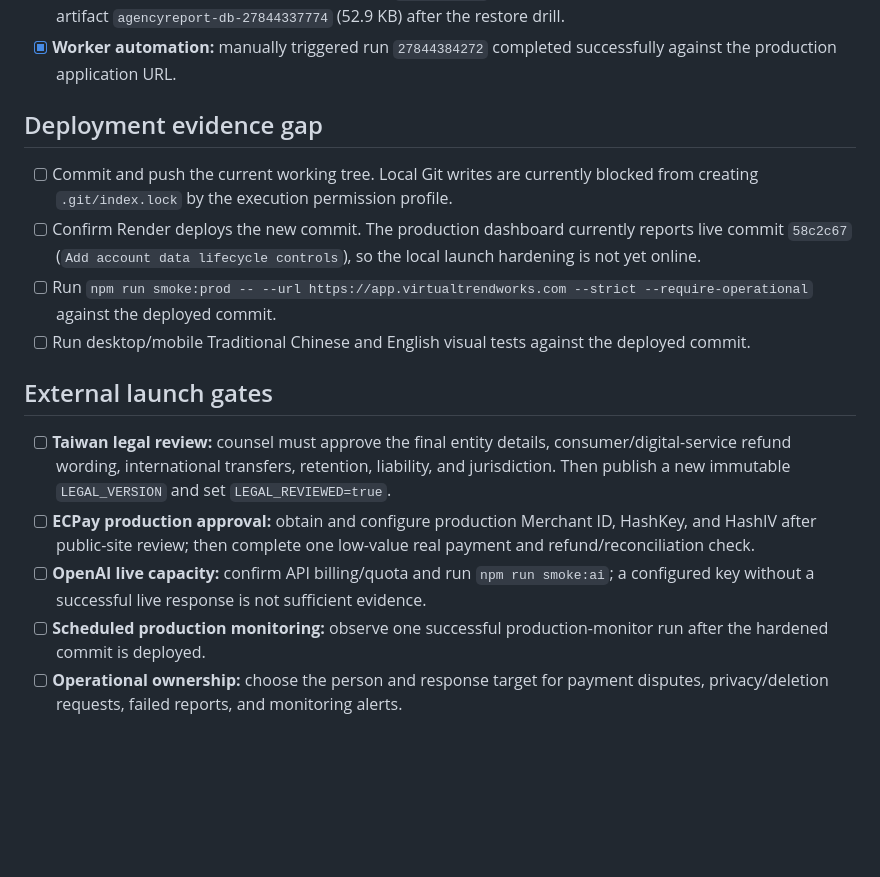
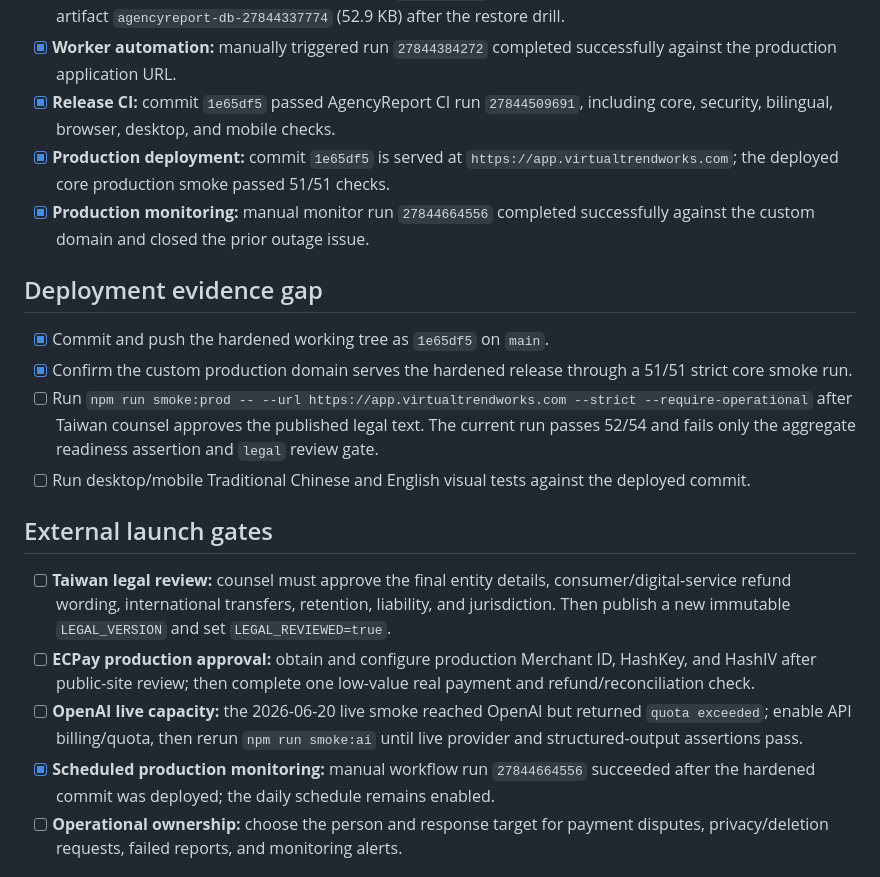
Before and after one commit to Treefrog2733/agencyreport-ai, a Markdown page: LAUNCH_READINESS.md, the part around the change. Rendered like a GitHub page; blank space fills up the shorter version.

Commit message:
Record production launch evidence

```diff
--- a/LAUNCH_READINESS.md
+++ b/LAUNCH_READINESS.md
@@ -32,20 +32,23 @@ This document separates verified production state, locally verified changes that
 - [x] **GitHub automation secrets:** repository Actions secrets now include `DATABASE_URL`, `BACKUP_ENCRYPTION_KEY`, `WORKER_SECRET`, and `APP_URL`; values remain encrypted and were not exposed during verification.
 - [x] **Backup automation:** manually triggered run `27844337774` completed successfully and produced encrypted artifact `agencyreport-db-27844337774` (52.9 KB) after the restore drill.
 - [x] **Worker automation:** manually triggered run `27844384272` completed successfully against the production application URL.
+- [x] **Release CI:** commit `1e65df5` passed AgencyReport CI run `27844509691`, including core, security, bilingual, browser, desktop, and mobile checks.
+- [x] **Production deployment:** commit `1e65df5` is served at `https://app.virtualtrendworks.com`; the deployed core production smoke passed 51/51 checks.
+- [x] **Production monitoring:** manual monitor run `27844664556` completed successfully against the custom domain and closed the prior outage issue.
 
 ## Deployment evidence gap
 
-- [ ] Commit and push the current working tree. Local Git writes are currently blocked from creating `.git/index.lock` by the execution permission profile.
-- [ ] Confirm Render deploys the new commit. The production dashboard currently reports live commit `58c2c67` (`Add account data lifecycle controls`), so the local launch hardening is not yet online.
-- [ ] Run `npm run smoke:prod -- --url https://app.virtualtrendworks.com --strict --require-operational` against the deployed commit.
+- [x] Commit and push the hardened working tree as `1e65df5` on `main`.
+- [x] Confirm the custom production domain serves the hardened release through a 51/51 strict core smoke run.
+- [ ] Run `npm run smoke:prod -- --url https://app.virtualtrendworks.com --strict --require-operational` after Taiwan counsel approves the published legal text. The current run passes 52/54 and fails only the aggregate readiness assertion and `legal` review gate.
 - [ ] Run desktop/mobile Traditional Chinese and English visual tests against the deployed commit.
 
 ## External launch gates
 
 - [ ] **Taiwan legal review:** counsel must approve the final entity details, consumer/digital-service refund wording, international transfers, retention, liability, and jurisdiction. Then publish a new immutable `LEGAL_VERSION` and set `LEGAL_REVIEWED=true`.
 - [ ] **ECPay production approval:** obtain and configure production Merchant ID, HashKey, and HashIV after public-site review; then complete one low-value real payment and refund/reconciliation check.
-- [ ] **OpenAI live capacity:** confirm API billing/quota and run `npm run smoke:ai`; a configured key without a successful live response is not sufficient evidence.
-- [ ] **Scheduled production monitoring:** observe one successful production-monitor run after the hardened commit is deployed.
+- [ ] **OpenAI live capacity:** the 2026-06-20 live smoke reached OpenAI but returned `quota exceeded`; enable API billing/quota, then rerun `npm run smoke:ai` until live provider and structured-output assertions pass.
+- [x] **Scheduled production monitoring:** manual workflow run `27844664556` succeeded after the hardened commit was deployed; the daily schedule remains enabled.
 - [ ] **Operational ownership:** choose the person and response target for payment disputes, privacy/deletion requests, failed reports, and monitoring alerts.
 
 ## Launch decision
```
